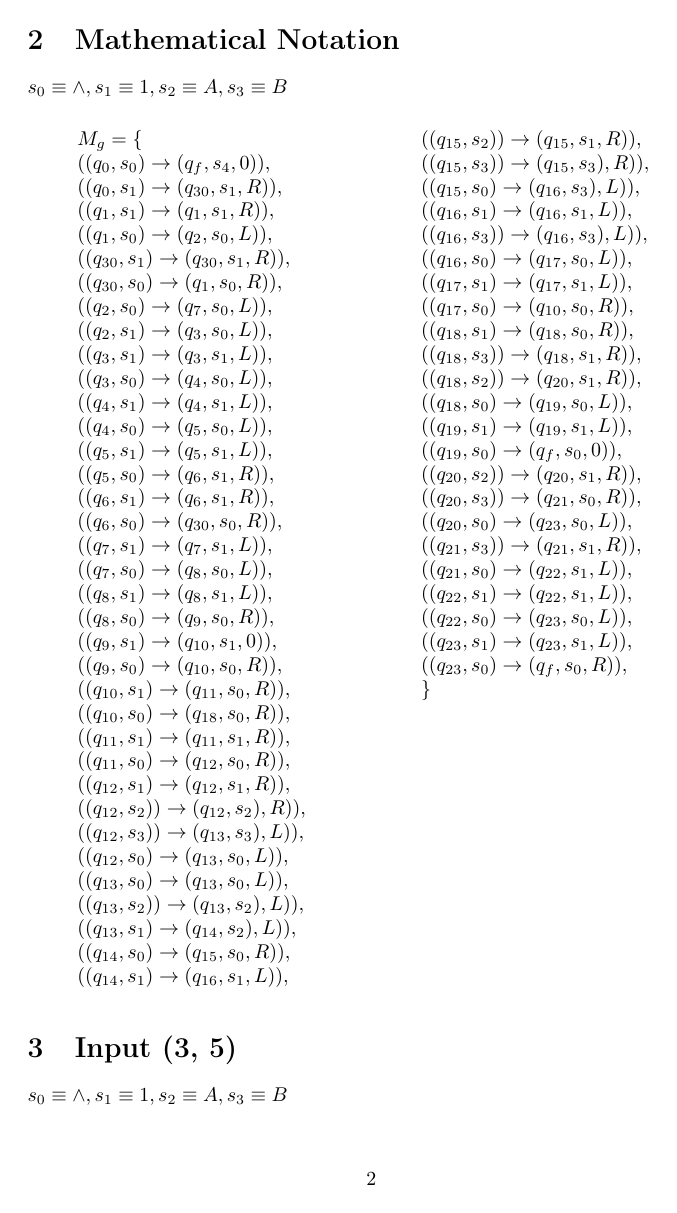
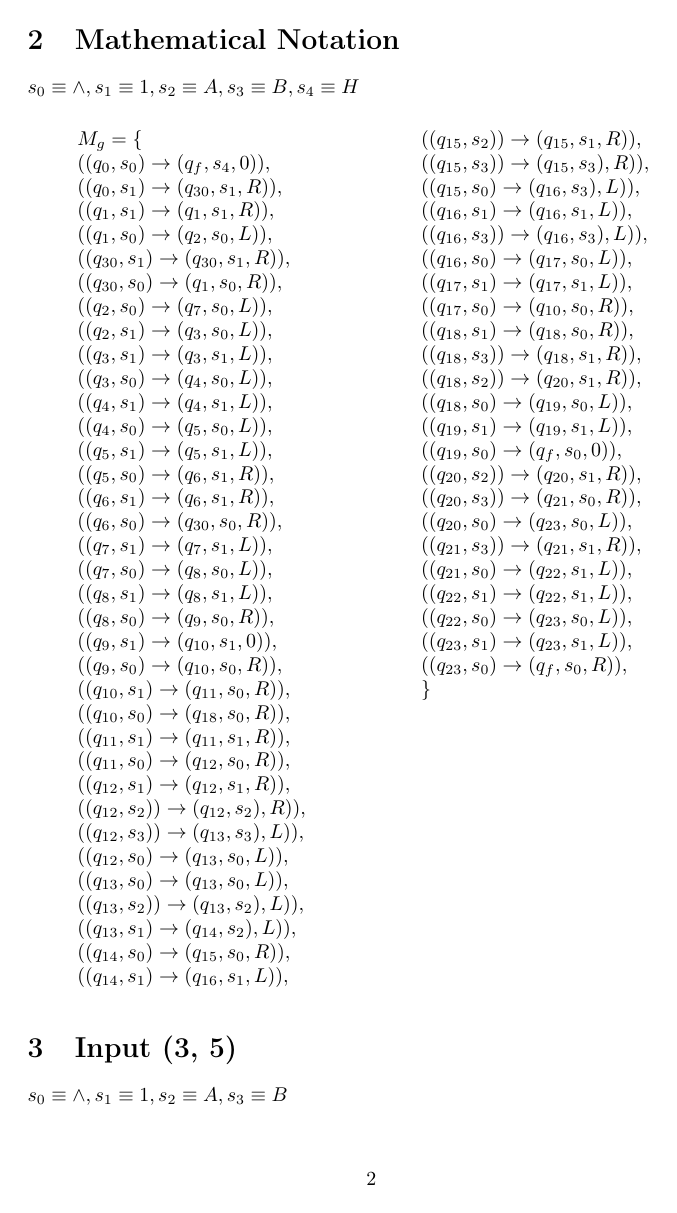
Before and after one commit to koaie/F29, a LaTeX document (F29FB/CW/report.tex): page 3 of 4. Compiled offline with pdfLaTeX.

Commit message:
(F29FB)[CW] add H

```diff
--- a/F29FB/CW/report.tex
+++ b/F29FB/CW/report.tex
@@ -217,7 +217,7 @@
             ;
         \end{tikzpicture}
         \section{Mathematical Notation}
-        $s_0 \equiv \land, s_1 \equiv 1, s_2 \equiv A, s_3 \equiv B$\\
+        $s_0 \equiv \land, s_1 \equiv 1, s_2 \equiv A, s_3 \equiv B, s_4 \equiv H$\\
         \begin{center}
             \begin{varwidth}{\textwidth}
             \begin{tasks}[label={},label-width={1cm}] (2)
```
Also changed, not shown: F29FB/CW/report.pdf.
